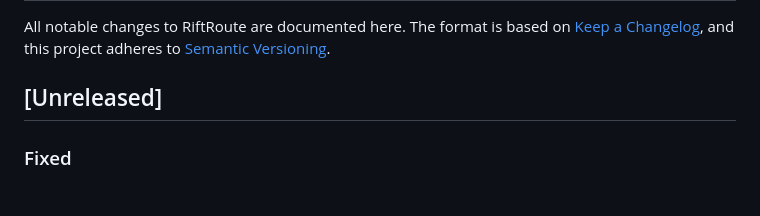
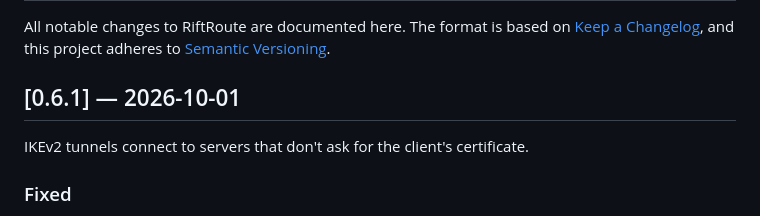
Before and after one commit to Amirhat/riftroute, a Markdown page: CHANGELOG.md, the part around the change. Drawn GitHub-style.

Commit message:
chore(release): cut 0.6.1
Co-Authored-By: Claude Opus 5.5 <noreply@anthropic.com>

```diff
--- a/CHANGELOG.md
+++ b/CHANGELOG.md
@@ -4,7 +4,9 @@ All notable changes to RiftRoute are documented here. The format is based on
 [Keep a Changelog](https://keepachangelog.com/en/1.1.0/), and this project
 adheres to [Semantic Versioning](https://semver.org/spec/v2.0.0.html).
 
-## [Unreleased]
+## [0.6.1] — 2026-10-01
+
+IKEv2 tunnels connect to servers that don't ask for the client's certificate.
 
 ### Fixed
 - **IKEv2 tunnels connect to servers that don't ask for the client's
```
